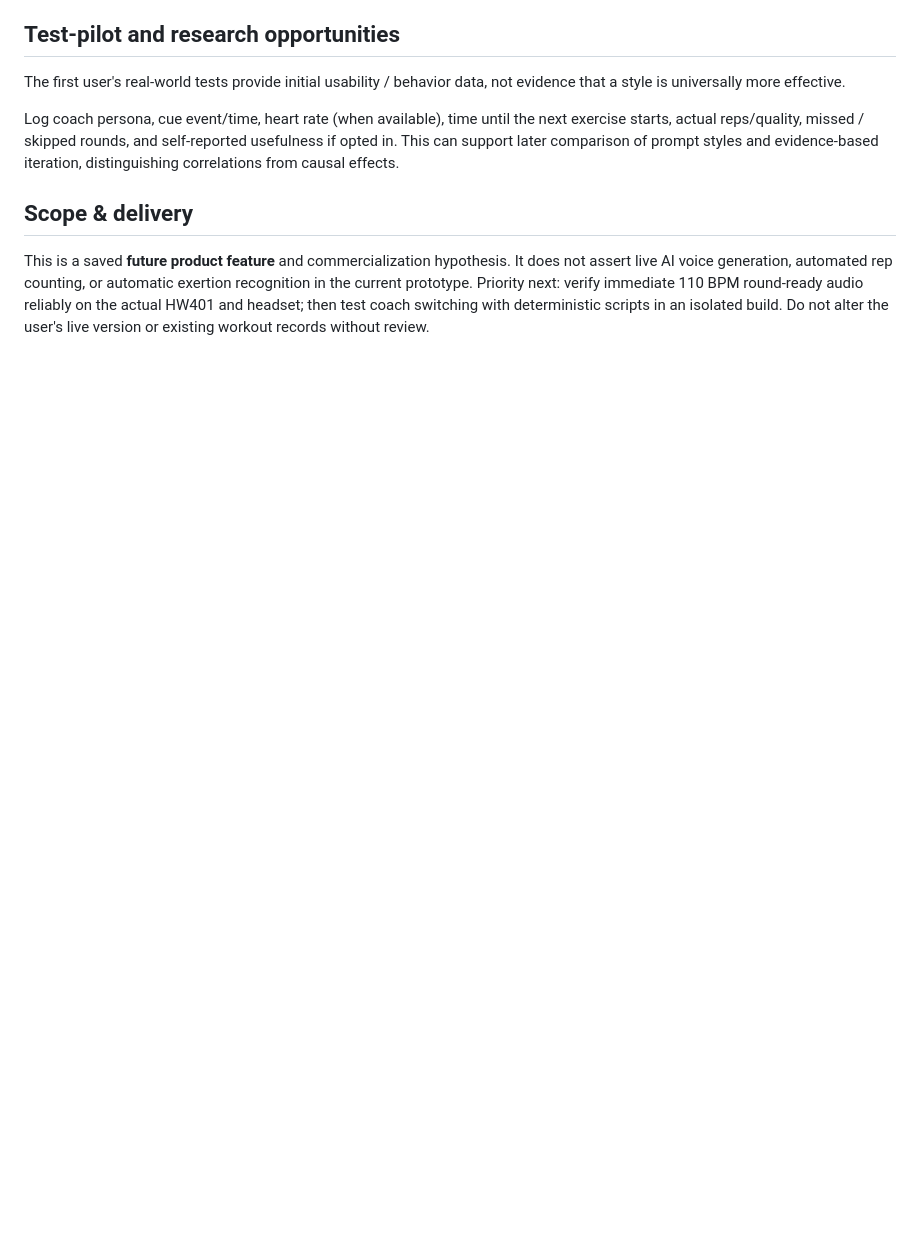
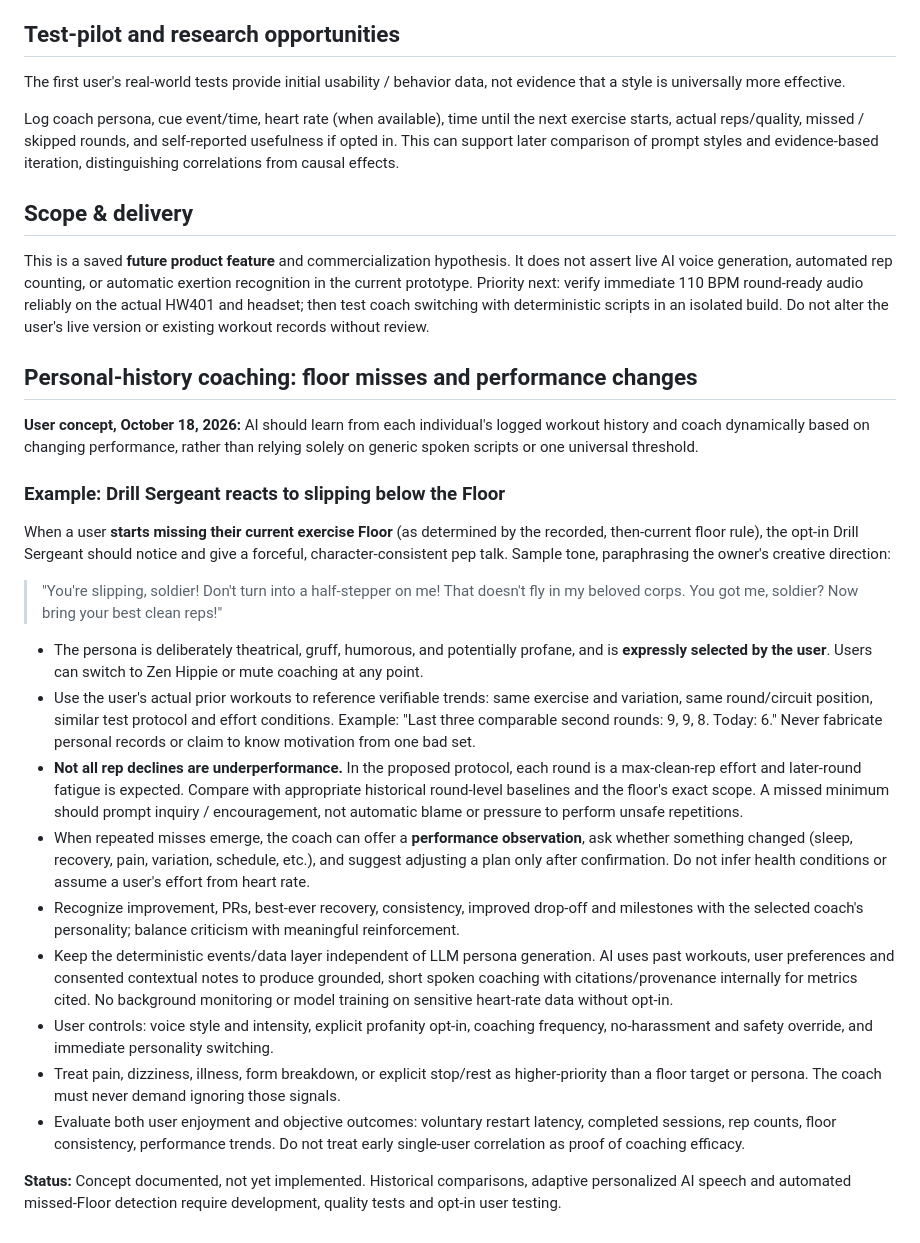
Before and after one commit to gregmoulton/LifePilot, a Markdown page: docs/THE_PURE_AI_COACH_SPEC.md, the part around the change. Rendered like a GitHub page; blank space fills up the shorter version.

Commit message:
Specify history-aware floor-miss coaching and theatrical drill-sergeant feedback

```diff
--- a/docs/THE_PURE_AI_COACH_SPEC.md
+++ b/docs/THE_PURE_AI_COACH_SPEC.md
@@ -54,3 +54,26 @@ Log coach persona, cue event/time, heart rate (when available), time until the n
 ## Scope & delivery
 
 This is a saved **future product feature** and commercialization hypothesis. It does not assert live AI voice generation, automated rep counting, or automatic exertion recognition in the current prototype. Priority next: verify immediate 110 BPM round-ready audio reliably on the actual HW401 and headset; then test coach switching with deterministic scripts in an isolated build. Do not alter the user's live version or existing workout records without review.
+
+
+## Personal-history coaching: floor misses and performance changes
+
+**User concept, October 18, 2026:** AI should learn from each individual's logged workout history and coach dynamically based on changing performance, rather than relying solely on generic spoken scripts or one universal threshold.
+
+### Example: Drill Sergeant reacts to slipping below the Floor
+
+When a user **starts missing their current exercise Floor** (as determined by the recorded, then-current floor rule), the opt-in Drill Sergeant should notice and give a forceful, character-consistent pep talk. Sample tone, paraphrasing the owner's creative direction:
+
+> "You're slipping, soldier! Don't turn into a half-stepper on me! That doesn't fly in my beloved corps. You got me, soldier? Now bring your best clean reps!"
+
+- The persona is deliberately theatrical, gruff, humorous, and potentially profane, and is **expressly selected by the user**. Users can switch to Zen Hippie or mute coaching at any point.
+- Use the user's actual prior workouts to reference verifiable trends: same exercise and variation, same round/circuit position, similar test protocol and effort conditions. Example: "Last three comparable second rounds: 9, 9, 8. Today: 6." Never fabricate personal records or claim to know motivation from one bad set.
+- **Not all rep declines are underperformance.** In the proposed protocol, each round is a max-clean-rep effort and later-round fatigue is expected. Compare with appropriate historical round-level baselines and the floor's exact scope. A missed minimum should prompt inquiry / encouragement, not automatic blame or pressure to perform unsafe repetitions.
+- When repeated misses emerge, the coach can offer a **performance observation**, ask whether something changed (sleep, recovery, pain, variation, schedule, etc.), and suggest adjusting a plan only after confirmation. Do not infer health conditions or assume a user's effort from heart rate.
+- Recognize improvement, PRs, best-ever recovery, consistency, improved drop-off and milestones with the selected coach's personality; balance criticism with meaningful reinforcement.
+- Keep the deterministic events/data layer independent of LLM persona generation. AI uses past workouts, user preferences and consented contextual notes to produce grounded, short spoken coaching with citations/provenance internally for metrics cited. No background monitoring or model training on sensitive heart-rate data without opt-in.
+- User controls: voice style and intensity, explicit profanity opt-in, coaching frequency, no-harassment and safety override, and immediate personality switching.
+- Treat pain, dizziness, illness, form breakdown, or explicit stop/rest as higher-priority than a floor target or persona. The coach must never demand ignoring those signals.
+- Evaluate both user enjoyment and objective outcomes: voluntary restart latency, completed sessions, rep counts, floor consistency, performance trends. Do not treat early single-user correlation as proof of coaching efficacy.
+
+**Status:** Concept documented, not yet implemented. Historical comparisons, adaptive personalized AI speech and automated missed-Floor detection require development, quality tests and opt-in user testing.
```
